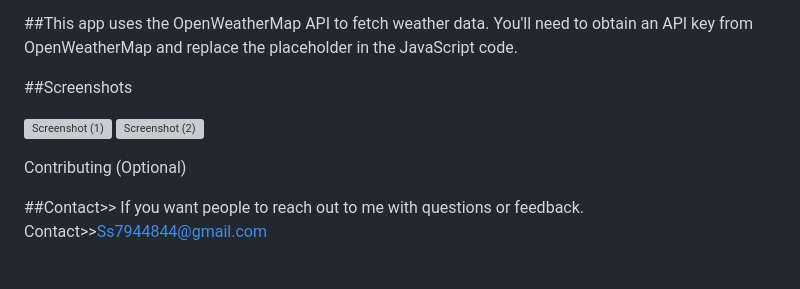
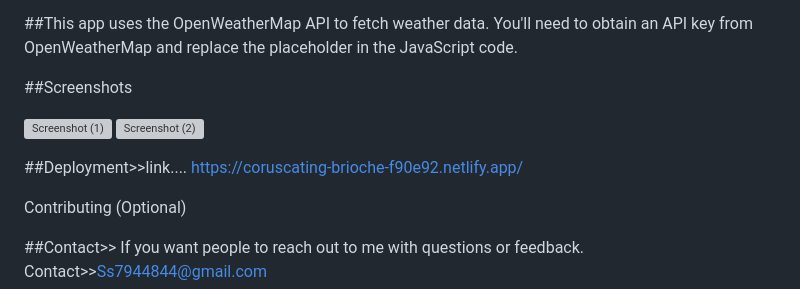
Before and after one commit to shubh9119/WeatherApp, a Markdown page: README.md, the part around the change. GitHub-like rendering; blank space fills up the shorter version; grey boxes are pictures that could not be loaded.

```diff
--- a/README.md
+++ b/README.md
@@ -69,6 +69,12 @@ Provide clear instructions on how to use your app.  Include examples if necessar
 ![Screenshot (1)](https://github.com/user-attachments/assets/0827632a-bdeb-441d-ad14-c22d5c099466)
 ![Screenshot (2)](https://github.com/user-attachments/assets/df3f6d70-2cd2-4605-8cb5-6ccb04423ee4)
 
+##Deployment>>link....
+https://coruscating-brioche-f90e92.netlify.app/
+
+
+
+
 Contributing (Optional)
 
 ##Contact>>
```
